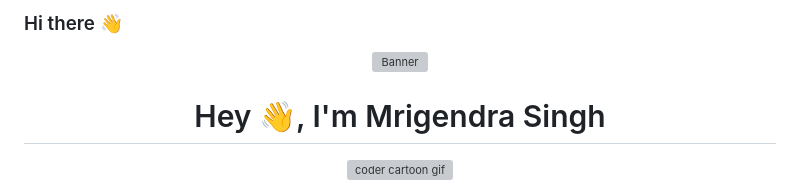
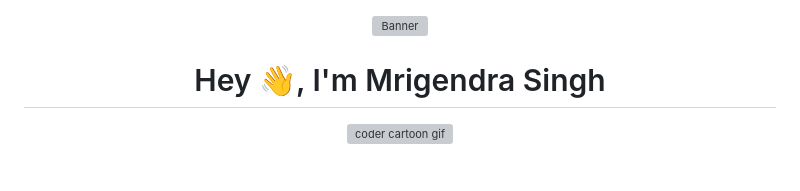
Before and after one commit to singh-admin/singh-admin, a Markdown page: README.md, the part around the change. Drawn GitHub-style; grey boxes are pictures that could not be loaded.

Commit message:
Remove greeting from README
Removed greeting section from README.

```diff
--- a/README.md
+++ b/README.md
@@ -1,6 +1,3 @@
-### Hi there 👋
-
-
 <p align="center">
   <img src="https://raw.githubusercontent.com/singh-admin/singh-admin/main/banner.png" alt="Banner" width="100%">
 </p>
```
